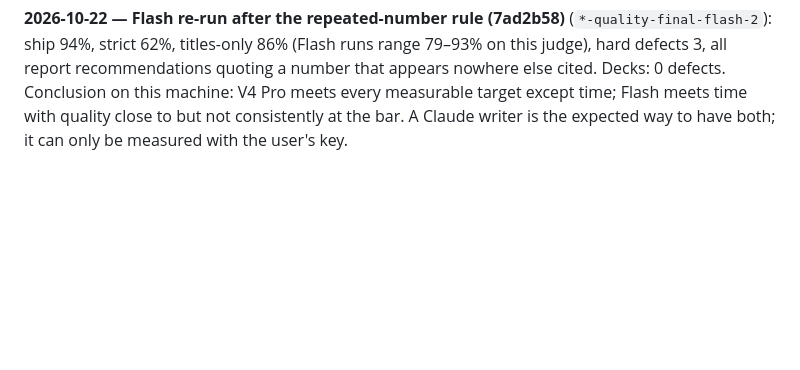
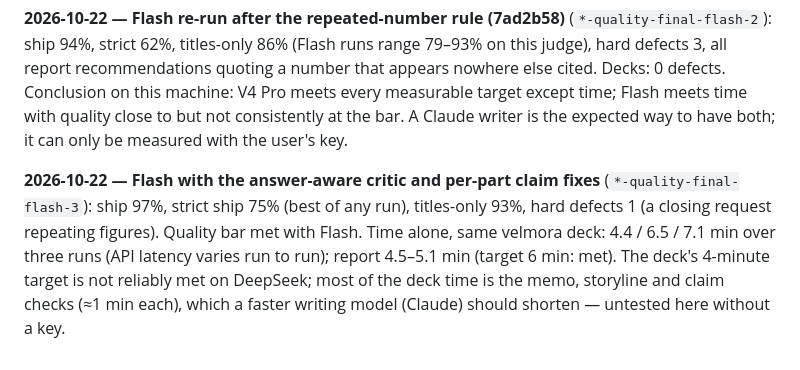
Before and after one commit to Jinjin89/Gunther, a Markdown page: docs/ARTIFACT_QUALITY_GOAL.md, the part around the change. Drawn GitHub-style; blank space fills up the shorter version.

Commit message:
Record the last Flash run and timings
Co-Authored-By: Claude Opus 5.5 <noreply@anthropic.com>

```diff
--- a/docs/ARTIFACT_QUALITY_GOAL.md
+++ b/docs/ARTIFACT_QUALITY_GOAL.md
@@ -493,3 +493,11 @@ all report recommendations quoting a number that appears nowhere else cited. Dec
 Conclusion on this machine: V4 Pro meets every measurable target except time; Flash meets time
 with quality close to but not consistently at the bar. A Claude writer is the expected way to
 have both; it can only be measured with the user's key.
+
+**2026-10-22 — Flash with the answer-aware critic and per-part claim fixes** (`*-quality-final-flash-3`):
+ship 97%, strict ship 75% (best of any run), titles-only 93%, hard defects 1 (a closing request
+repeating figures). Quality bar met with Flash. Time alone, same velmora deck: 4.4 / 6.5 /
+7.1 min over three runs (API latency varies run to run); report 4.5–5.1 min (target 6 min:
+met). The deck's 4-minute target is not reliably met on DeepSeek; most of the deck time is the
+memo, storyline and claim checks (≈1 min each), which a faster writing model (Claude) should
+shorten — untested here without a key.
```
